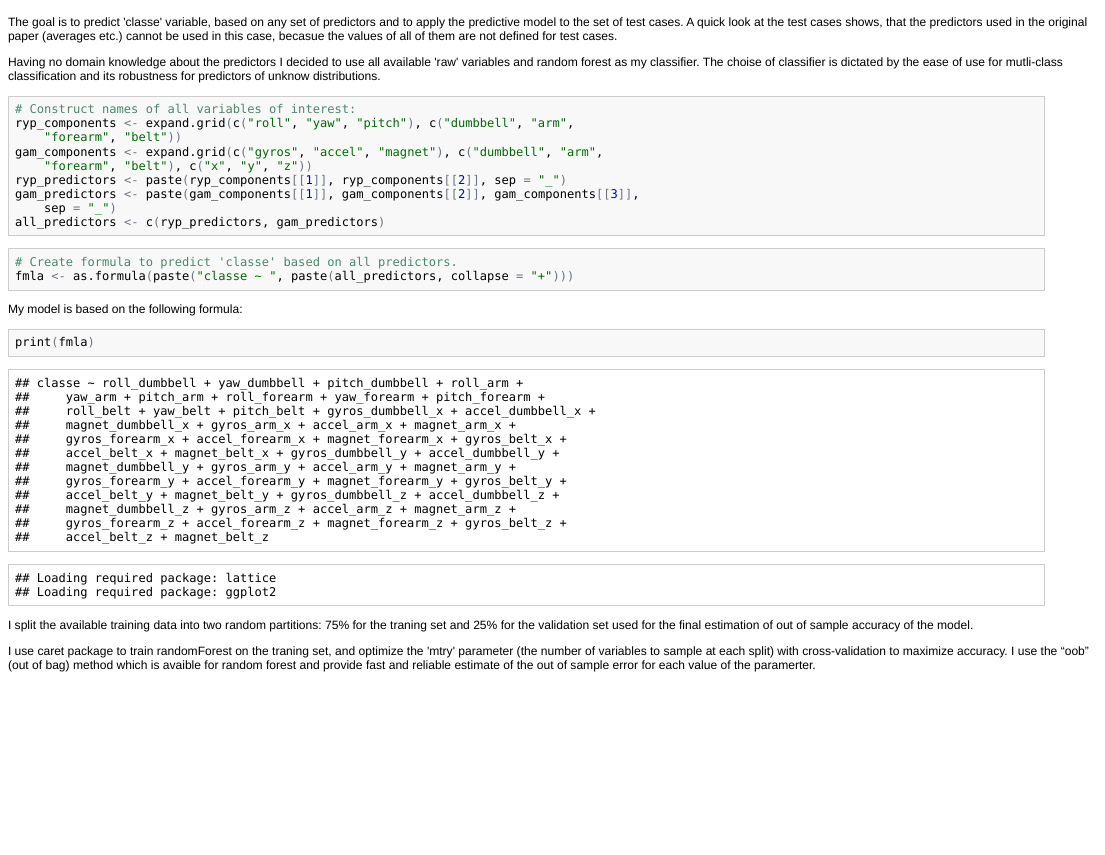
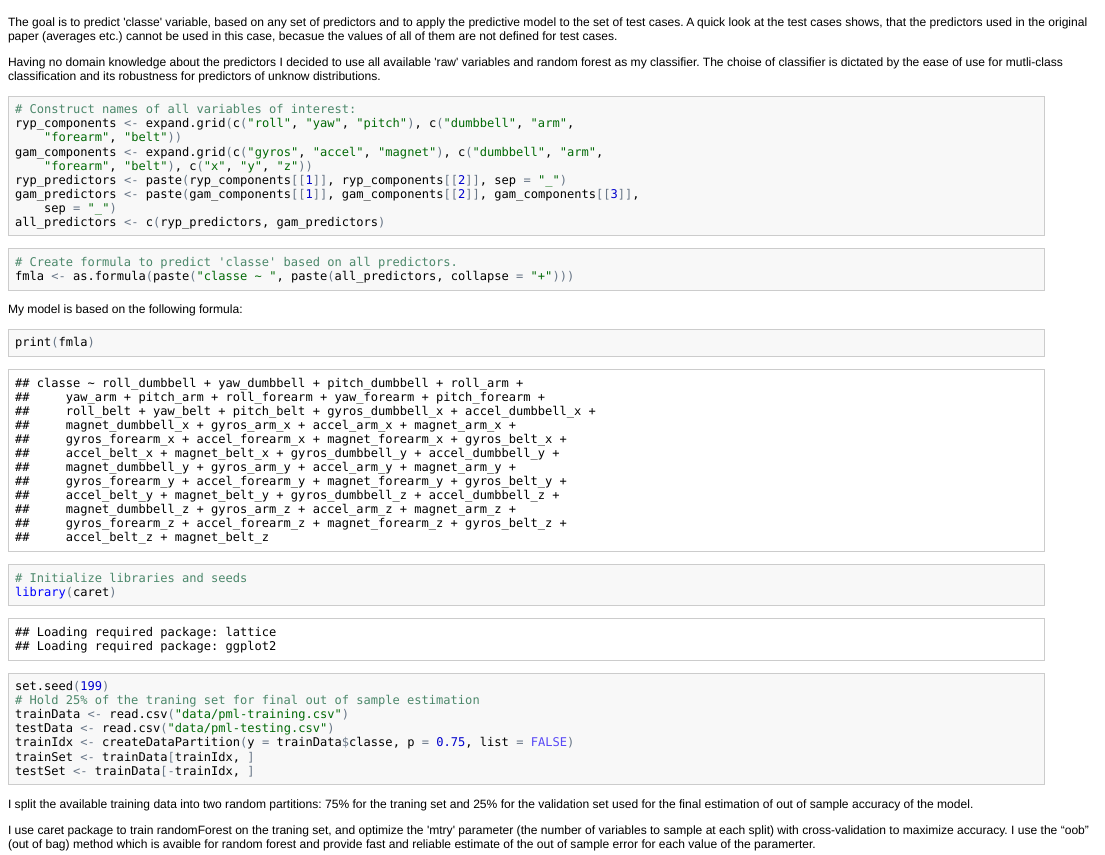
Before and after one commit to piotrszul/coursera-pml, an R Markdown document (index.Rmd): the page in a window 1100 px wide, from its top. The pictures show the output file index.html that the author committed with the source, opened offline.

Commit message:
Final version

````diff
--- a/index.Rmd
+++ b/index.Rmd
@@ -25,7 +25,7 @@ My model is based on the following formula:
 print(fmla)
 ```
 
-```{r echo=FALSE}
+```{r echo=TRUE}
 #Initialize libraries and seeds
 library(caret)
 set.seed(199)
````
Also changed, not shown: index.html, index.md.
